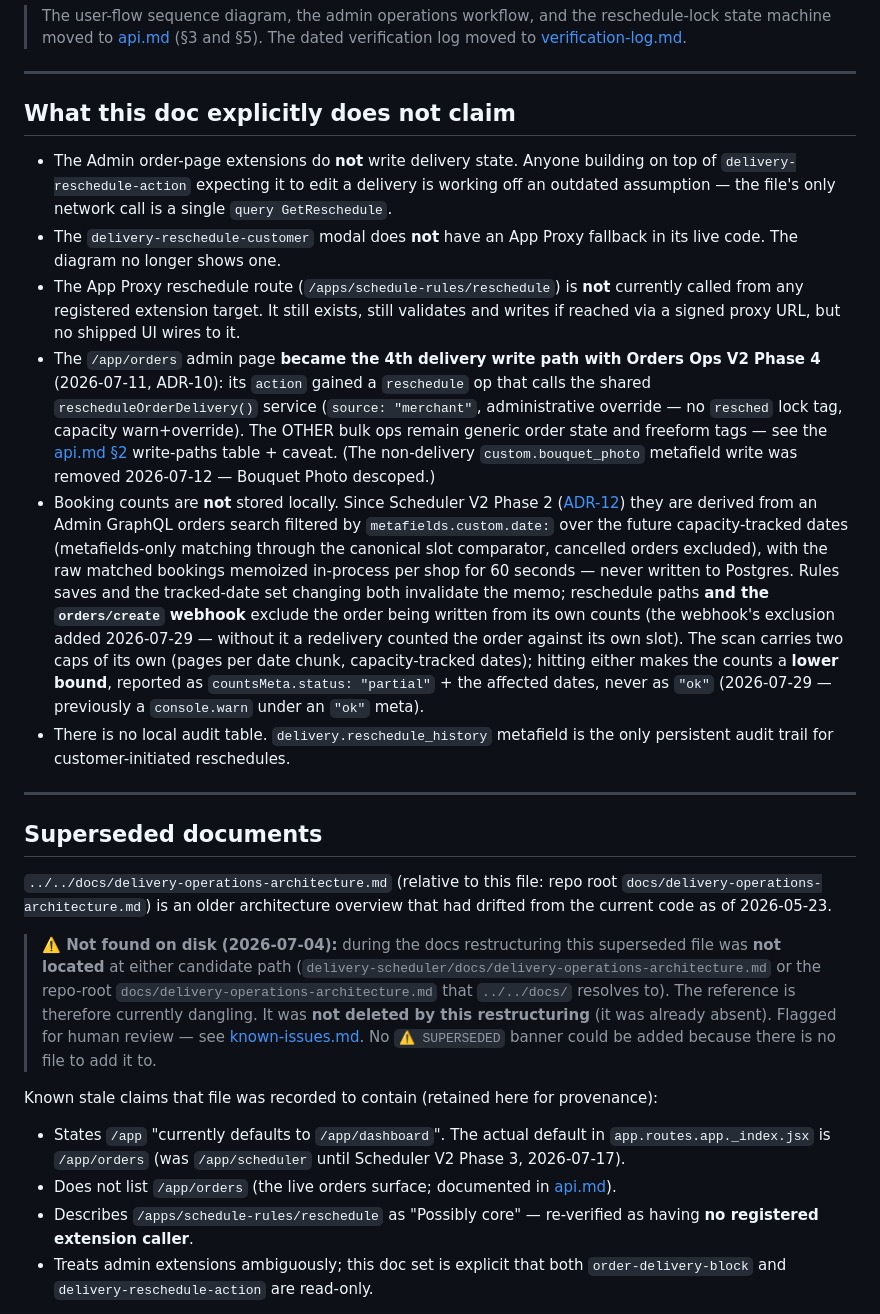
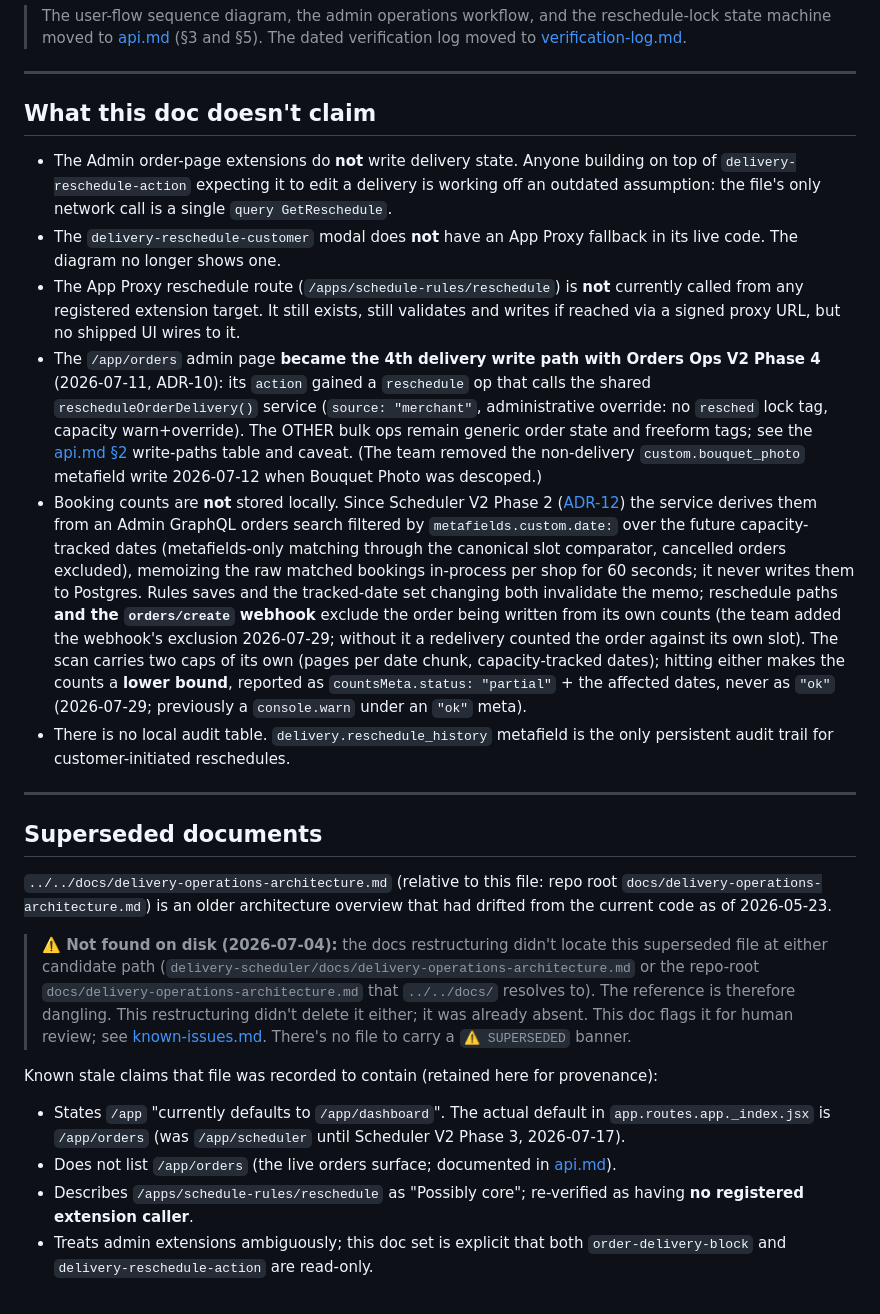
Before and after one commit to flwrdev/delivery-scheduler, a Markdown page: docs/architecture.md, the part around one of its changes. GitHub-like rendering.

```diff
--- a/docs/architecture.md
+++ b/docs/architecture.md
@@ -282,13 +282,13 @@ erDiagram
 
 ---
 
-## What this doc explicitly does **not** claim
+## What this doc doesn't claim
 
-- The Admin order-page extensions do **not** write delivery state. Anyone building on top of `delivery-reschedule-action` expecting it to edit a delivery is working off an outdated assumption — the file's only network call is a single `query GetReschedule`.
+- The Admin order-page extensions do **not** write delivery state. Anyone building on top of `delivery-reschedule-action` expecting it to edit a delivery is working off an outdated assumption: the file's only network call is a single `query GetReschedule`.
 - The `delivery-reschedule-customer` modal does **not** have an App Proxy fallback in its live code. The diagram no longer shows one.
 - The App Proxy reschedule route (`/apps/schedule-rules/reschedule`) is **not** currently called from any registered extension target. It still exists, still validates and writes if reached via a signed proxy URL, but no shipped UI wires to it.
-- The `/app/orders` admin page **became the 4th delivery write path with Orders Ops V2 Phase 4** (2026-07-11, ADR-10): its `action` gained a `reschedule` op that calls the shared `rescheduleOrderDelivery()` service (`source: "merchant"`, administrative override — no `resched` lock tag, capacity warn+override). The OTHER bulk ops remain generic order state and freeform tags — see the [api.md §2](./api.md) write-paths table + caveat. (The non-delivery `custom.bouquet_photo` metafield write was removed 2026-07-12 — Bouquet Photo descoped.)
-- Booking counts are **not** stored locally. Since Scheduler V2 Phase 2 ([ADR-12](./decisions.md)) they are derived from an Admin GraphQL orders search filtered by `metafields.custom.date:` over the future capacity-tracked dates (metafields-only matching through the canonical slot comparator, cancelled orders excluded), with the raw matched bookings memoized in-process per shop for 60 seconds — never written to Postgres. Rules saves and the tracked-date set changing both invalidate the memo; reschedule paths **and the `orders/create` webhook** exclude the order being written from its own counts (the webhook's exclusion added 2026-07-29 — without it a redelivery counted the order against its own slot). The scan carries two caps of its own (pages per date chunk, capacity-tracked dates); hitting either makes the counts a **lower bound**, reported as `countsMeta.status: "partial"` + the affected dates, never as `"ok"` (2026-07-29 — previously a `console.warn` under an `"ok"` meta).
+- The `/app/orders` admin page **became the 4th delivery write path with Orders Ops V2 Phase 4** (2026-07-11, ADR-10): its `action` gained a `reschedule` op that calls the shared `rescheduleOrderDelivery()` service (`source: "merchant"`, administrative override: no `resched` lock tag, capacity warn+override). The OTHER bulk ops remain generic order state and freeform tags; see the [api.md §2](./api.md) write-paths table and caveat. (The team removed the non-delivery `custom.bouquet_photo` metafield write 2026-07-12 when Bouquet Photo was descoped.)
+- Booking counts are **not** stored locally. Since Scheduler V2 Phase 2 ([ADR-12](./decisions.md)) the service derives them from an Admin GraphQL orders search filtered by `metafields.custom.date:` over the future capacity-tracked dates (metafields-only matching through the canonical slot comparator, cancelled orders excluded), memoizing the raw matched bookings in-process per shop for 60 seconds; it never writes them to Postgres. Rules saves and the tracked-date set changing both invalidate the memo; reschedule paths **and the `orders/create` webhook** exclude the order being written from its own counts (the team added the webhook's exclusion 2026-07-29; without it a redelivery counted the order against its own slot). The scan carries two caps of its own (pages per date chunk, capacity-tracked dates); hitting either makes the counts a **lower bound**, reported as `countsMeta.status: "partial"` + the affected dates, never as `"ok"` (2026-07-29; previously a `console.warn` under an `"ok"` meta).
 - There is no local audit table. `delivery.reschedule_history` metafield is the only persistent audit trail for customer-initiated reschedules.
 
 ---
@@ -297,13 +297,13 @@ erDiagram
 
 `../../docs/delivery-operations-architecture.md` (relative to this file: repo root `docs/delivery-operations-architecture.md`) is an older architecture overview that had drifted from the current code as of 2026-05-23.
 
-> **⚠️ Not found on disk (2026-07-04):** during the docs restructuring this superseded file was **not located** at either candidate path (`delivery-scheduler/docs/delivery-operations-architecture.md` or the repo-root `docs/delivery-operations-architecture.md` that `../../docs/` resolves to). The reference is therefore currently dangling. It was **not deleted by this restructuring** (it was already absent). Flagged for human review — see [known-issues.md](./known-issues.md#possible-future-work-unconfirmed-not-committed). No `⚠️ SUPERSEDED` banner could be added because there is no file to add it to.
+> **⚠️ Not found on disk (2026-07-04):** the docs restructuring didn't locate this superseded file at either candidate path (`delivery-scheduler/docs/delivery-operations-architecture.md` or the repo-root `docs/delivery-operations-architecture.md` that `../../docs/` resolves to). The reference is therefore dangling. This restructuring didn't delete it either; it was already absent. This doc flags it for human review; see [known-issues.md](./known-issues.md#possible-future-work-unconfirmed-not-committed). There's no file to carry a `⚠️ SUPERSEDED` banner.
 
 Known stale claims that file was recorded to contain (retained here for provenance):
 
 - States `/app` "currently defaults to `/app/dashboard`". The actual default in `app.routes.app._index.jsx` is `/app/orders` (was `/app/scheduler` until Scheduler V2 Phase 3, 2026-07-17).
 - Does not list `/app/orders` (the live orders surface; documented in [api.md](./api.md)).
-- Describes `/apps/schedule-rules/reschedule` as "Possibly core" — re-verified as having **no registered extension caller**.
+- Describes `/apps/schedule-rules/reschedule` as "Possibly core"; re-verified as having **no registered extension caller**.
 - Treats admin extensions ambiguously; this doc set is explicit that both `order-delivery-block` and `delivery-reschedule-action` are read-only.
 
 If the file resurfaces, this file (`delivery-scheduler/docs/architecture.md`) plus [api.md](./api.md) is the trusted reference. Do not build on the superseded doc's claims without cross-checking here first.
```
Also changed, not shown: other parts of docs/architecture.md (+40 -40 lines), docs/cloud-run-neon.md (+4 -4 lines).
